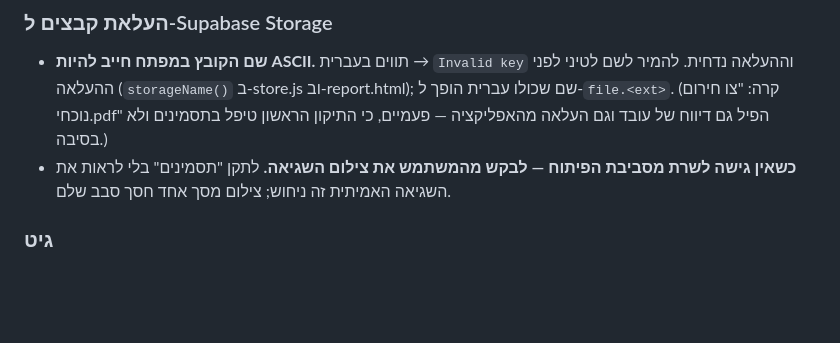
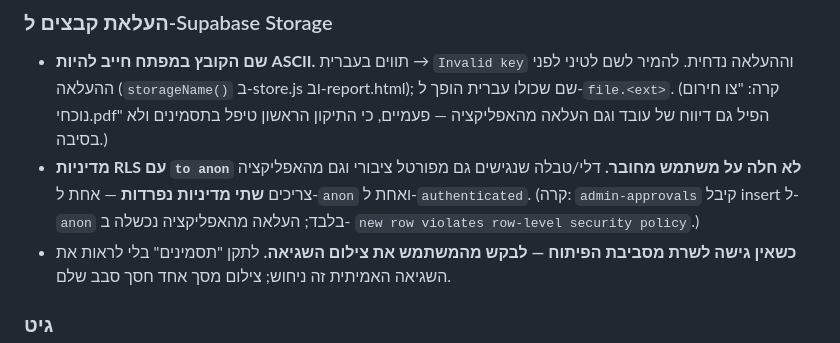
Before and after one commit to guytsuberi1/regavim-admin, a Markdown page: CLAUDE.md, the part around the change. Drawn GitHub-style; blank space fills up the shorter version.

Commit message:
CLAUDE.md: לקח — מדיניות RLS ל-anon לא חלה על משתמש מחובר

```diff
--- a/CLAUDE.md
+++ b/CLAUDE.md
@@ -130,6 +130,10 @@
   להמיר לשם לטיני לפני ההעלאה (`storageName()` ב-store.js וב-report.html);
   שם שכולו עברית הופך ל-`file.<ext>`. (קרה: "צו חירום נוכחי.pdf" הפיל גם דיווח של עובד וגם
   העלאה מהאפליקציה — פעמיים, כי התיקון הראשון טיפל בתסמינים ולא בסיבה.)
+- **מדיניות RLS עם `to anon` לא חלה על משתמש מחובר.** דלי/טבלה שנגישים גם מפורטל ציבורי
+  וגם מהאפליקציה צריכים **שתי מדיניות נפרדות** — אחת ל-`anon` ואחת ל-`authenticated`.
+  (קרה: `admin-approvals` קיבל insert ל-`anon` בלבד; העלאה מהאפליקציה נכשלה ב-
+  `new row violates row-level security policy`.)
 - **כשאין גישה לשרת מסביבת הפיתוח — לבקש מהמשתמש את צילום השגיאה.** לתקן "תסמינים"
   בלי לראות את השגיאה האמיתית זה ניחוש; צילום מסך אחד חסך סבב שלם.
 
```
